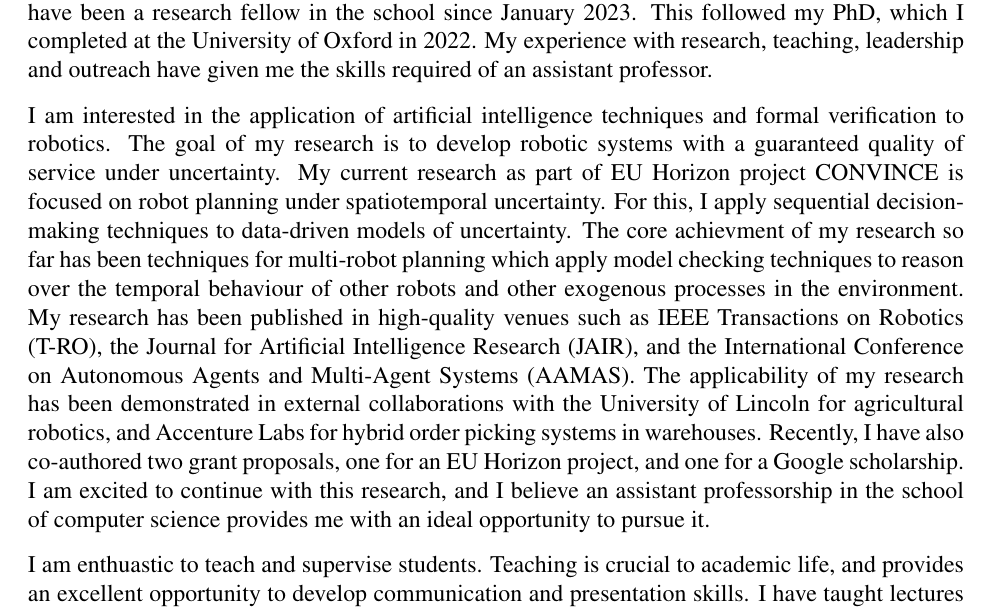
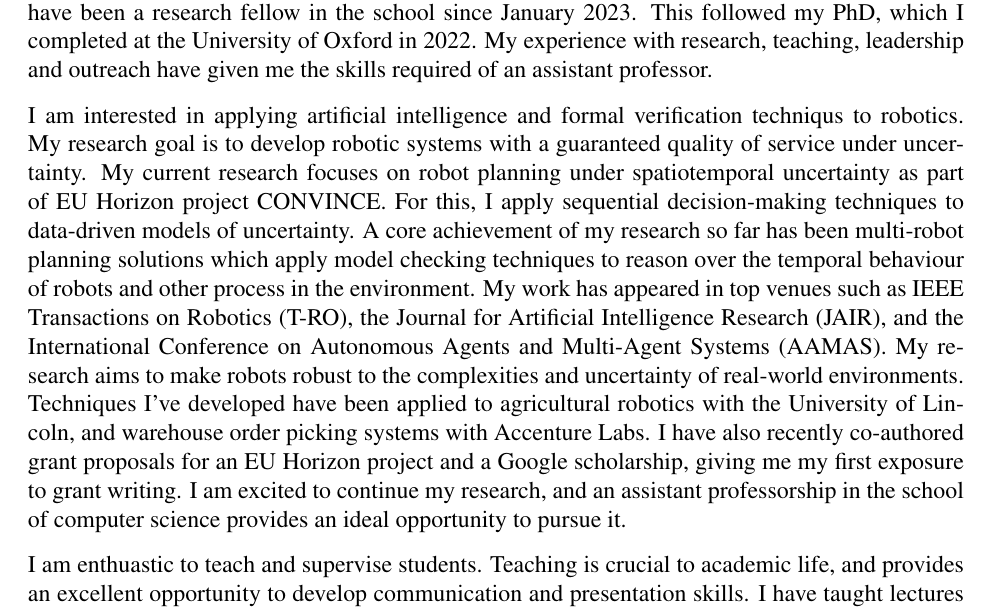
Before and after one commit to charlie1329/CV, a LaTeX letter (cover_letters/uob_assis_prof/cover_letter.tex): part of page 1 of 2, cut so that both start at the same text. Compiled offline with pdfLaTeX.

Commit message:
Finished editing cover letter
Signed-off-by: Charlie Street <me@charliestreet.net>

```diff
--- a/cover_letters/uob_assis_prof/cover_letter.tex
+++ b/cover_letters/uob_assis_prof/cover_letter.tex
@@ -30,23 +30,25 @@ My experience with research, teaching, leadership and outreach have given me the
 
 % PARA 2: Research & Dissemination
 
-I am interested in the application of artificial intelligence techniques and formal verification to robotics.
+I am interested in applying artificial intelligence and formal verification techniqus to robotics.
 %
-The goal of my research is to develop robotic systems with a guaranteed quality of service under uncertainty.
+My research goal is to develop robotic systems with a guaranteed quality of service under uncertainty.
 %
-My current research as part of EU Horizon project CONVINCE is focused on robot planning under spatiotemporal uncertainty.
+My current research focuses on robot planning under spatiotemporal uncertainty as part of EU Horizon project CONVINCE.
 %
 For this, I apply sequential decision-making techniques to data-driven models of uncertainty.
 %
-The core achievment of my research so far has been techniques for multi-robot planning which apply model checking techniques to reason over the temporal behaviour of other robots and other exogenous processes in the environment.
+A core achievement of my research so far has been multi-robot planning solutions which apply model checking techniques to reason over the temporal behaviour of robots and other process in the environment.
 %
-My research has been published in high-quality venues such as IEEE Transactions on Robotics (T-RO), the Journal for Artificial Intelligence Research (JAIR), and the International Conference on Autonomous Agents and Multi-Agent Systems (AAMAS).
+My work has appeared in top venues such as IEEE Transactions on Robotics (T-RO), the Journal for Artificial Intelligence Research (JAIR), and the International Conference on Autonomous Agents and Multi-Agent Systems (AAMAS).
 %
-The applicability of my research has been demonstrated in external collaborations with the University of Lincoln for agricultural robotics, and Accenture Labs for hybrid order picking systems in warehouses.
+My research aims to make robots robust to the complexities and uncertainty of real-world environments.
 %
-Recently, I have also co-authored two grant proposals, one for an EU Horizon project, and one for a Google scholarship.
+Techniques I've developed have been applied to agricultural robotics with the University of Lincoln, and warehouse order picking systems with Accenture Labs.
 %
-I am excited to continue with this research, and I believe an assistant professorship in the school of computer science provides me with an ideal opportunity to pursue it.
+I have also recently co-authored grant proposals for an EU Horizon project and a Google scholarship, giving me my first exposure to grant writing.
+%
+I am excited to continue my research, and an assistant professorship in the school of computer science provides an ideal opportunity to pursue it.
 
 % PARA 3: Teaching
 I am enthuastic to teach and supervise students.
```
Also changed, not shown: cover_letters/uob_assis_prof/cover_letter.pdf.
